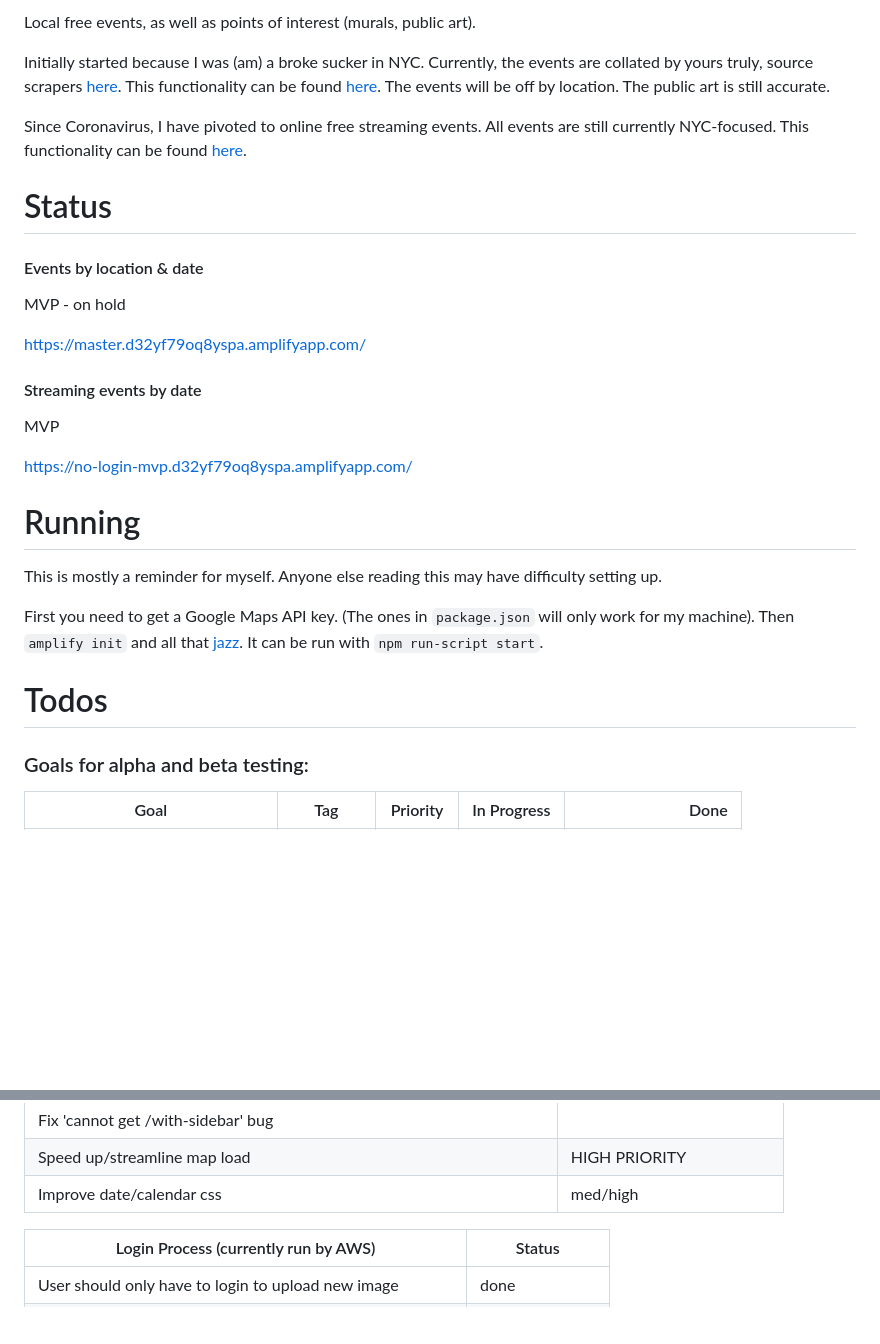
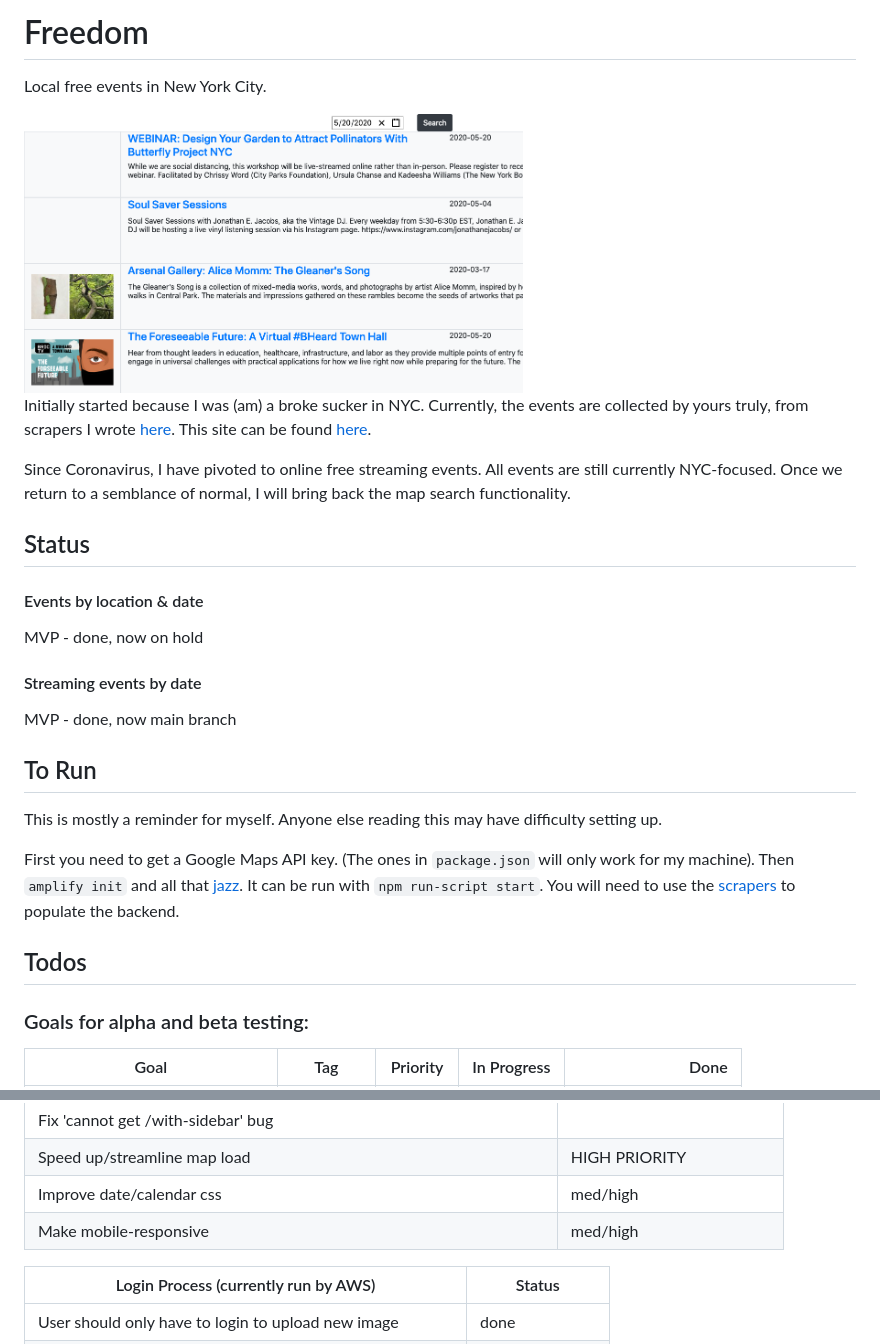
Before and after one commit to elliott-king/freedom-js-app, a Markdown page: README.md, 2 parts joined by grey strips. Rendered like a GitHub page; pictures changed too: .github/images/sample.png (added); blank space fills up the shorter version.

```diff
--- a/README.md
+++ b/README.md
@@ -1,26 +1,25 @@
-Local free events, as well as points of interest (murals, public art).
+# Freedom
+Local free events in New York City.
 
-Initially started because I was (am) a broke sucker in NYC. Currently, the events are collated by yours truly, source scrapers [here](https://github.com/elliott-king/freedom-scripts). This functionality can be found [here](https://freedom.cannibaltaylor.com/). The events will be off by location. The public art is still accurate.
+<img src=".github/images/sample.png" alt="sample search" width="60%" />
 
-Since Coronavirus, I have pivoted to online free streaming events. All events are still currently NYC-focused. This functionality can be found [here](https://no-login-mvp.d32yf79oq8yspa.amplifyapp.com/).
+Initially started because I was (am) a broke sucker in NYC. Currently, the events are collected by yours truly, from scrapers I wrote [here](https://github.com/elliott-king/freedom-scripts). This site can be found [here](https://freedom.cannibaltaylor.com/).
 
-# Status
+Since Coronavirus, I have pivoted to online free streaming events. All events are still currently NYC-focused. Once we return to a semblance of normal, I will bring back the map search functionality.
+
+## Status
 #### Events by location & date
-MVP - on hold
-
-https://master.d32yf79oq8yspa.amplifyapp.com/
+MVP - done, now on hold
 
 #### Streaming events by date
-MVP
+MVP - done, now main branch
 
-https://no-login-mvp.d32yf79oq8yspa.amplifyapp.com/
-
-# Running
+## To Run
 This is mostly a reminder for myself. Anyone else reading this may have difficulty setting up.
 
-First you need to get a Google Maps API key. (The ones in `package.json` will only work for my machine). Then `amplify init` and all that [jazz](https://docs.amplify.aws/cli/start/install). It can be run with `npm run-script start`.
+First you need to get a Google Maps API key. (The ones in `package.json` will only work for my machine). Then `amplify init` and all that [jazz](https://docs.amplify.aws/cli/start/install). It can be run with `npm run-script start`. You will need to use the [scrapers](https://github.com/elliott-king/freedom-scripts) to populate the backend.
 
-# Todos
+## Todos
 
 ### Goals for alpha and beta testing:
 | Goal                          | Tag          | Priority | In Progress |                Done |
@@ -132,6 +131,7 @@ First you need to get a Google Maps API key. (The ones in `package.json` will on
 | Fix 'cannot get /with-sidebar' bug                                     |                            |
 | Speed up/streamline map load                                           | HIGH PRIORITY              |
 | Improve date/calendar css                                              | med/high                   |
+| Make mobile-responsive                                                 | med/high                   |
 
 | Login Process (currently run by AWS)                         | Status        |
 | ------------------------------------------------------------ | ------------- |
```
